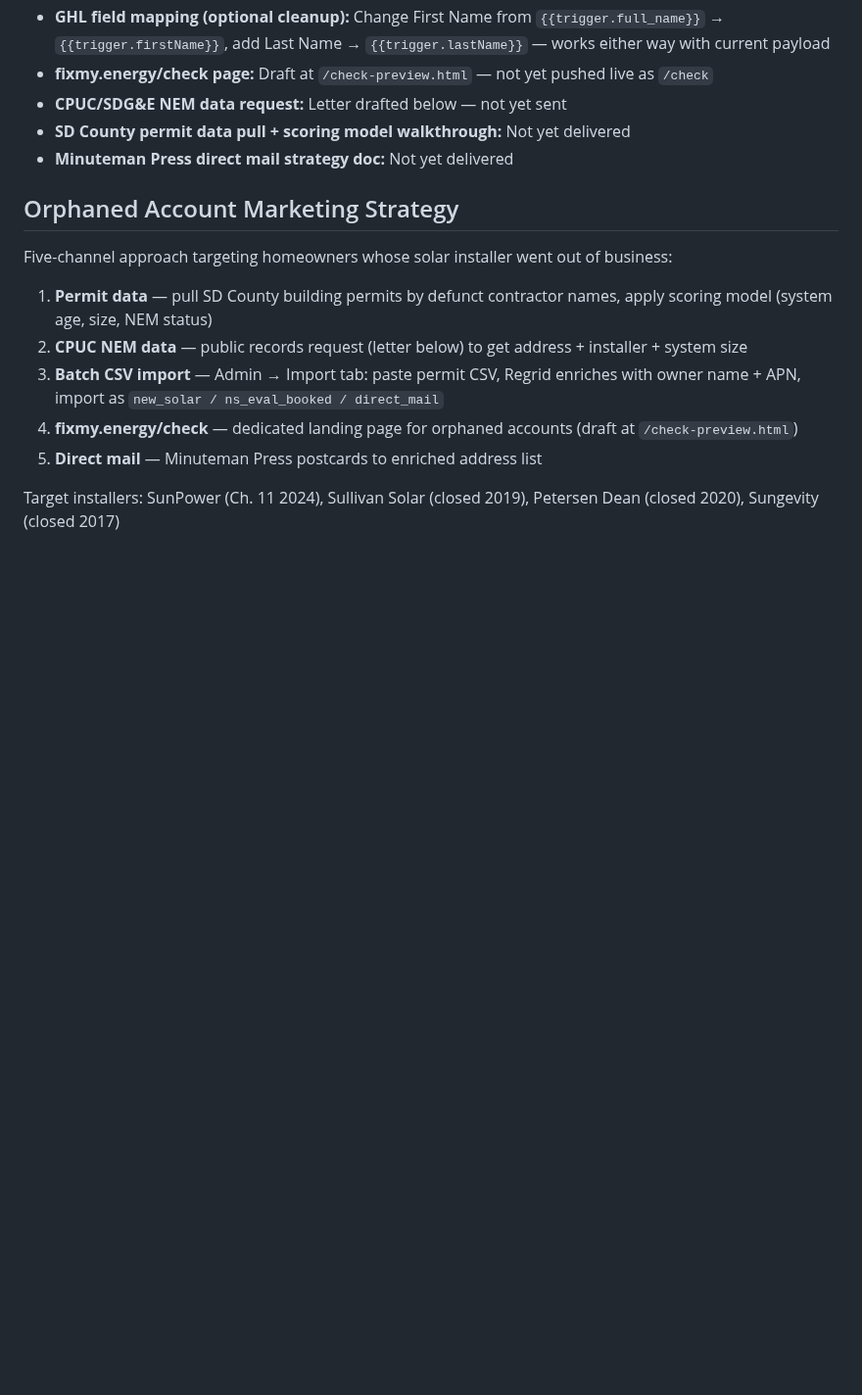
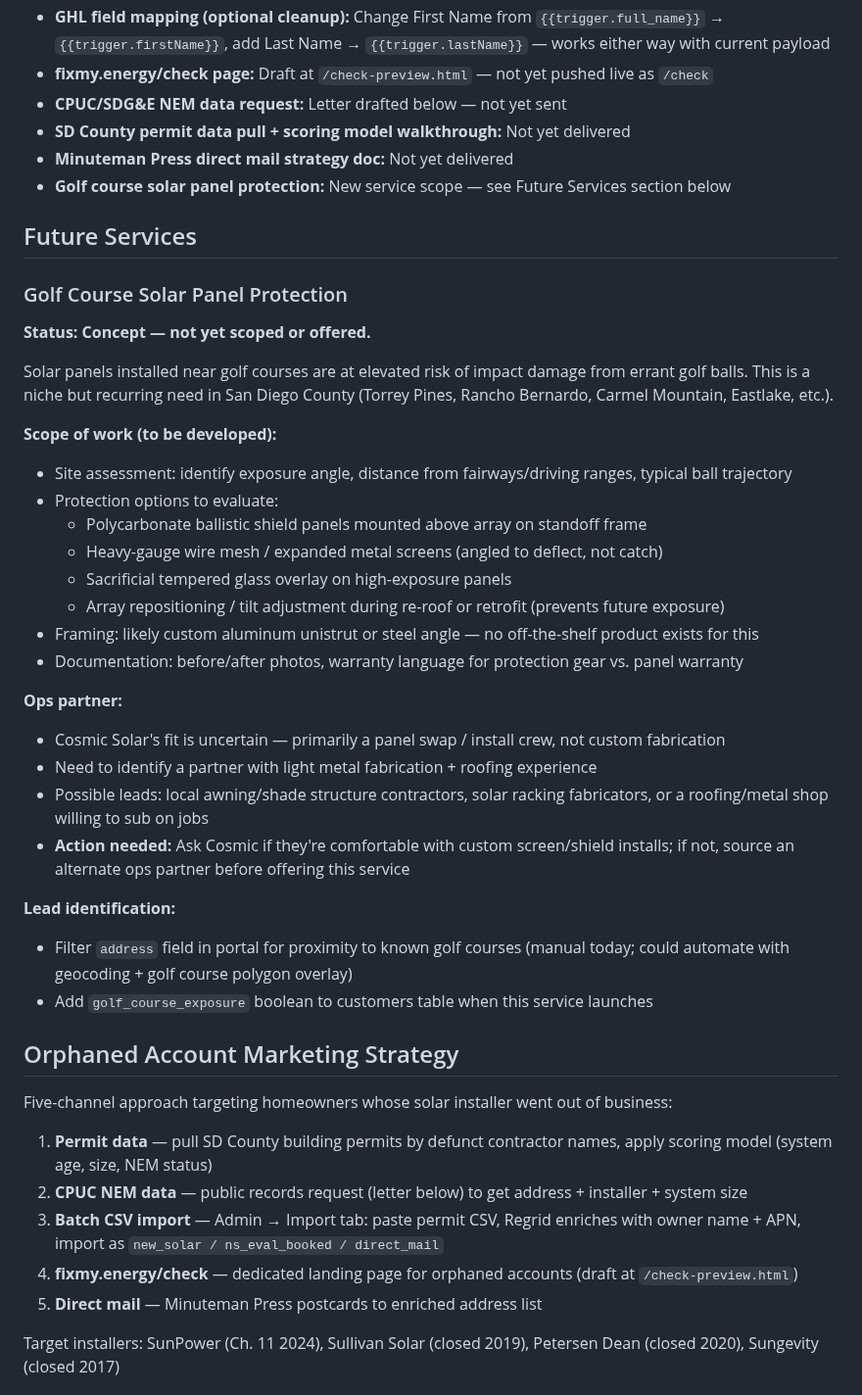
Before and after one commit to dennislarsen29-design/fixmy-energy, a Markdown page: CLAUDE.md, the part around the change. Shown at 98% size. Rendered like a GitHub page; blank space fills up the shorter version.

Commit message:
Add golf course solar panel protection to future services
Documents scope of work concept, protection options, ops partner gap,
and lead identification approach for panels near golf courses.

https://claude.ai/code/session_01BhqVnBHS81VRY8ZXqv5BHk

```diff
--- a/CLAUDE.md
+++ b/CLAUDE.md
@@ -220,6 +220,34 @@ Sign & Pay: `sign_token, sign_token_expires_at, stripe_payment_intent_id`
 - **CPUC/SDG&E NEM data request:** Letter drafted below — not yet sent
 - **SD County permit data pull + scoring model walkthrough:** Not yet delivered
 - **Minuteman Press direct mail strategy doc:** Not yet delivered
+- **Golf course solar panel protection:** New service scope — see Future Services section below
+
+## Future Services
+
+### Golf Course Solar Panel Protection
+**Status: Concept — not yet scoped or offered.**
+
+Solar panels installed near golf courses are at elevated risk of impact damage from errant golf balls. This is a niche but recurring need in San Diego County (Torrey Pines, Rancho Bernardo, Carmel Mountain, Eastlake, etc.).
+
+**Scope of work (to be developed):**
+- Site assessment: identify exposure angle, distance from fairways/driving ranges, typical ball trajectory
+- Protection options to evaluate:
+  - Polycarbonate ballistic shield panels mounted above array on standoff frame
+  - Heavy-gauge wire mesh / expanded metal screens (angled to deflect, not catch)
+  - Sacrificial tempered glass overlay on high-exposure panels
+  - Array repositioning / tilt adjustment during re-roof or retrofit (prevents future exposure)
+- Framing: likely custom aluminum unistrut or steel angle — no off-the-shelf product exists for this
+- Documentation: before/after photos, warranty language for protection gear vs. panel warranty
+
+**Ops partner:**
+- Cosmic Solar's fit is uncertain — primarily a panel swap / install crew, not custom fabrication
+- Need to identify a partner with light metal fabrication + roofing experience
+- Possible leads: local awning/shade structure contractors, solar racking fabricators, or a roofing/metal shop willing to sub on jobs
+- **Action needed:** Ask Cosmic if they're comfortable with custom screen/shield installs; if not, source an alternate ops partner before offering this service
+
+**Lead identification:**
+- Filter `address` field in portal for proximity to known golf courses (manual today; could automate with geocoding + golf course polygon overlay)
+- Add `golf_course_exposure` boolean to customers table when this service launches
 
 ## Orphaned Account Marketing Strategy
 Five-channel approach targeting homeowners whose solar installer went out of business:
```
